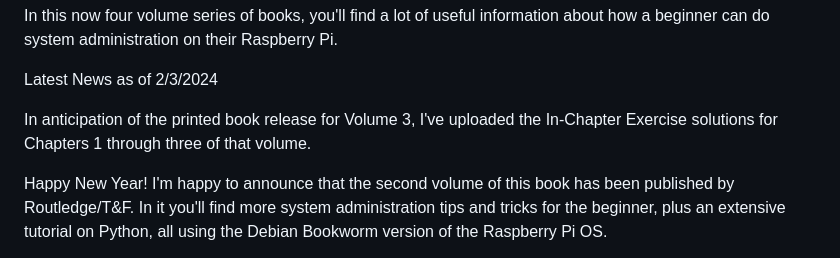
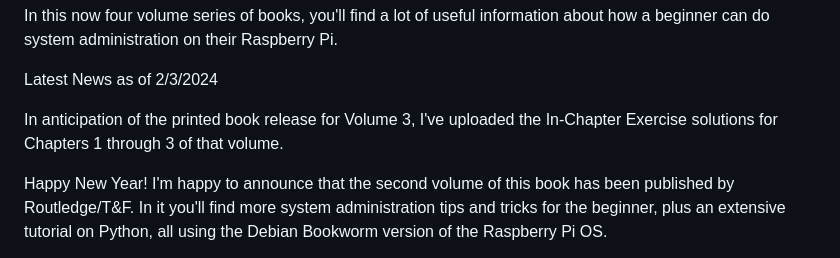
Before and after one commit to bobk48/RaspberryPiOS, a Markdown page: README.md, the part around the change. Rendered like a GitHub page.

```diff
--- a/README.md
+++ b/README.md
@@ -7,7 +7,7 @@ Raspberry Pi.
 Latest News as of 2/3/2024
 
 In anticipation of the printed book release for Volume 3, I've uploaded the
-In-Chapter Exercise solutions for Chapters 1 through three of that volume.
+In-Chapter Exercise solutions for Chapters 1 through 3 of that volume.
 
 Happy New Year! I'm happy to announce that the second volume of this book
 has been published by Routledge/T&F. In it you'll find more system administration
```
